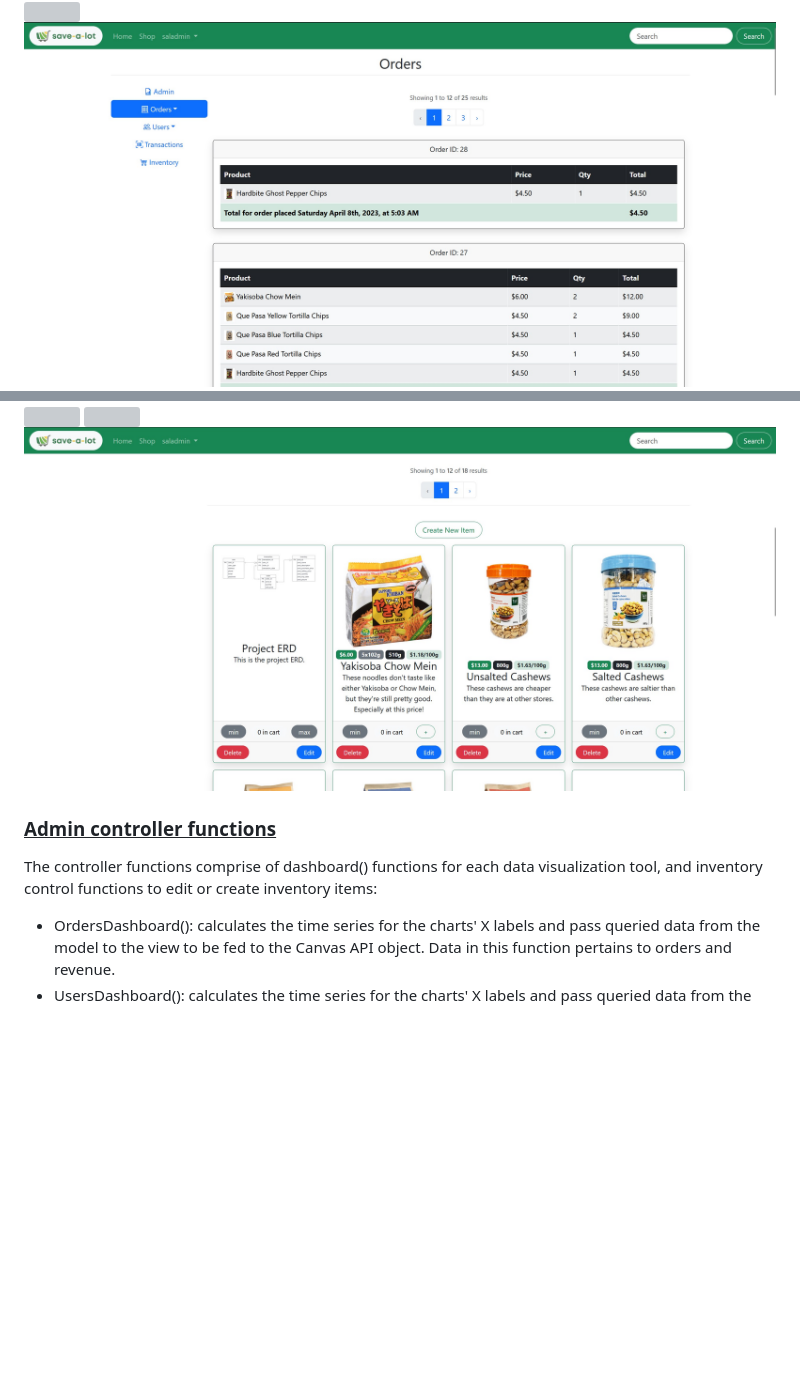
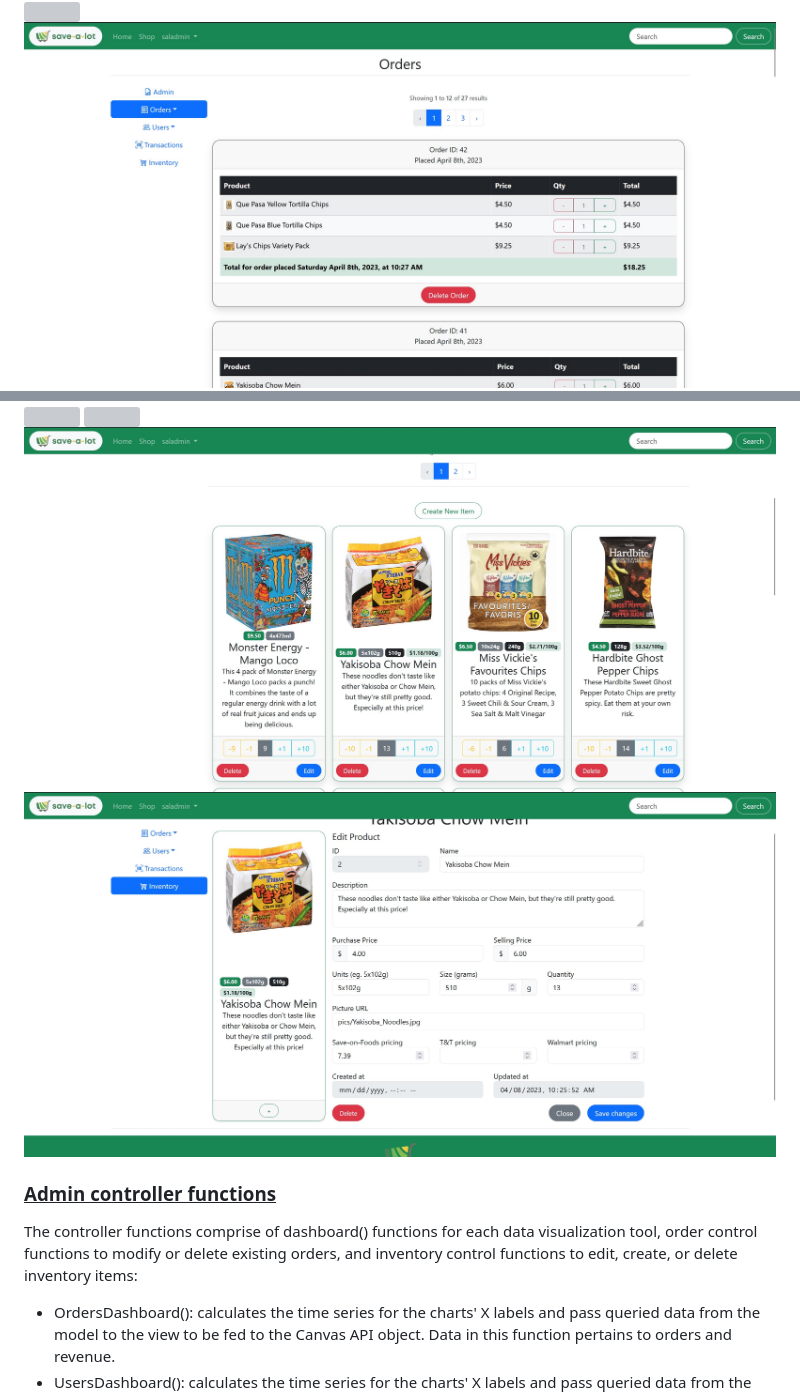
Before and after one commit to bill071194/savealot, a Markdown page: Savealot_Documentation.md, 2 parts joined by grey strips. Drawn GitHub-style; pictures changed too: img/final16.jpg, img/final20.jpg, img/final23.jpg (added); blank space fills up the shorter version; grey boxes are pictures that could not be loaded.

```diff
--- a/Savealot_Documentation.md
+++ b/Savealot_Documentation.md
@@ -202,9 +202,10 @@ The view also restricts access of the dashboards to only the admin user, using t
 ![](img/final18.jpg)
 ![](img/final19.jpg)
 ![](img/final20.jpg)
+![](img/final23.jpg)
 
 ### <ins>Admin controller functions </ins>
-The controller functions comprise of dashboard() functions for each data visualization tool, and inventory control functions to edit or create inventory items:
+The controller functions comprise of dashboard() functions for each data visualization tool, order control functions to modify or delete existing orders, and inventory control functions to edit, create, or delete inventory items:
 - OrdersDashboard(): calculates the time series for the charts' X labels and pass queried data from the model to the view to be fed to the Canvas API object. Data in this function pertains to orders and revenue.
 - UsersDashboard(): calculates the time series for the charts' X labels and pass queried data from the model to the view to be fed to the Canvas API object. Data in this function pertains to the count of new users being created.
 - InventoriesDashboard(): calculates the count of in stock items for each item in the inventory.
```
